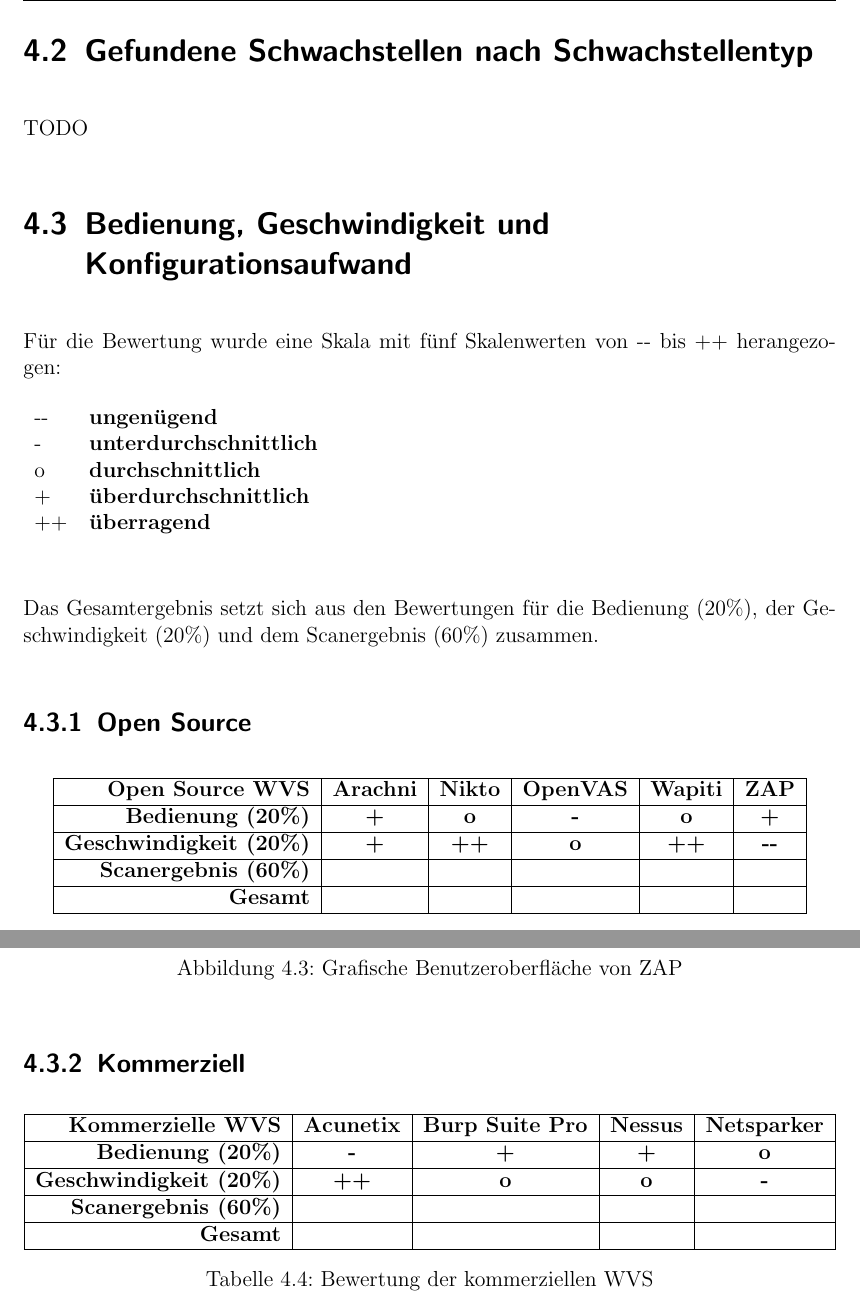
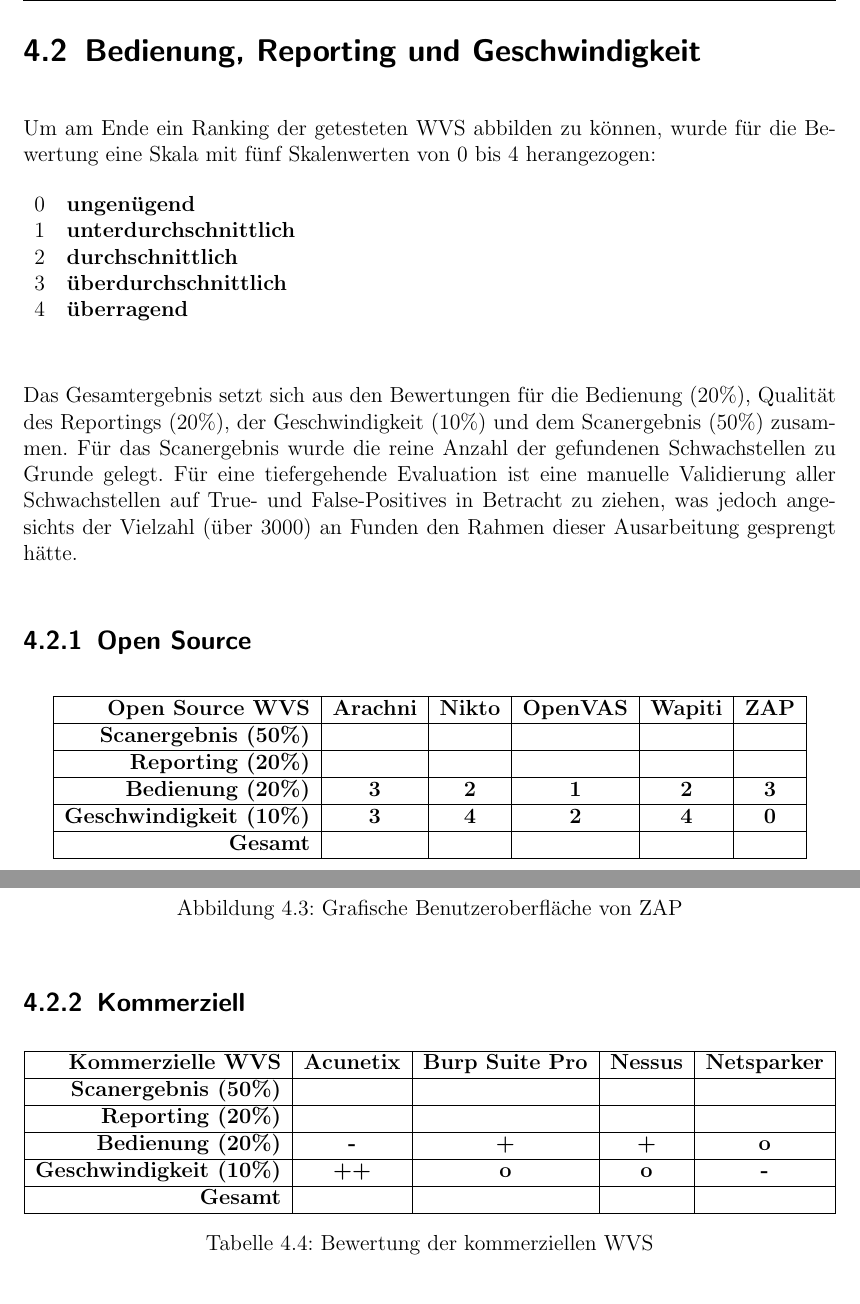
Before and after one commit to GitGottt/-k-h-G-, a LaTeX thesis (thesis.tex): two parts of pages 19 and 22 of 37, joined at a grey line, cut at the place of the change. Compiled offline with pdfLaTeX.

Commit message:
Skala numerisch

```diff
--- a/thesis.tex
+++ b/thesis.tex
@@ -433,20 +430,19 @@
       \end{tabular}
       \caption[Gefundene Schwachstellen der kommerziellen WVS]{Gefundene Schwachstellen der kommerziellen WVS}
     \end{table}
-  \section{Gefundene Schwachstellen nach Schwachstellentyp}
-  TODO
-  \section{Bedienung, Geschwindigkeit und Konfigurationsaufwand}
-   Für die Bewertung wurde eine Skala mit fünf Skalenwerten von -{}- bis ++ herangezogen:
+
+  \section{Bedienung, Reporting und Geschwindigkeit}
+   Um am Ende ein Ranking der getesteten WVS abbilden zu können, wurde für die Bewertung eine Skala mit fünf Skalenwerten von 0 bis 4 herangezogen:
    \begin{table}[H]
       \begin{tabular}{ll}
-      -{}-         & \textbf{ungenügend}             \\
-      -            & \textbf{unterdurchschnittlich}  \\
-      o            & \textbf{durchschnittlich}       \\
-      +            & \textbf{überdurchschnittlich}   \\
-      ++           & \textbf{überragend}
+      0         & \textbf{ungenügend}             \\
+      1         & \textbf{unterdurchschnittlich}  \\
+      2         & \textbf{durchschnittlich}       \\
+      3         & \textbf{überdurchschnittlich}   \\
+      4         & \textbf{überragend}
       \end{tabular}
     \end{table}
-    Das Gesamtergebnis setzt sich aus den Bewertungen für die Bedienung (20\%), der Geschwindigkeit (20\%) und dem Scanergebnis (60\%) zusammen.
+    Das Gesamtergebnis setzt sich aus den Bewertungen für die Bedienung (20\%), Qualität des Reportings (20\%), der Geschwindigkeit (10\%) und dem Scanergebnis (50\%) zusammen. Für das Scanergebnis wurde die reine Anzahl der gefundenen Schwachstellen zu Grunde gelegt. Für eine tiefergehende Evaluation ist eine manuelle Validierung aller Schwachstellen auf True- und False-Positives in Betracht zu ziehen, was jedoch angesichts der Vielzahl (über 3000) an Funden den Rahmen dieser Ausarbeitung gesprengt hätte.
 
     \subsection{Open Source}
       \begin{table}[H]
@@ -455,13 +451,15 @@
         \hline
         \textbf{Open Source WVS}            & \textbf{Arachni} & \textbf{Nikto} & \textbf{OpenVAS} & \textbf{Wapiti} & \textbf{ZAP}  \\
         \hline
-        \textbf{Bedienung (20\%)}       & \textbf{+}       & \textbf{o}     & \textbf{-}       & \textbf{o}      & \textbf{+}                 \\
+        \textbf{Scanergebnis (50\%)}    &                  &                &                  &                 &                   \\
         \hline
-        \textbf{Geschwindigkeit (20\%)} & \textbf{+}       & \textbf{++}    & \textbf{o}       & \textbf{++}     & \textbf{-{}-}                \\
+        \textbf{Reporting (20\%)}       &                  &                &                  &                 &                   \\
         \hline
-        \textbf{Scanergebnis (60\%)}    &                  &                &                  &                 &                            \\
+        \textbf{Bedienung (20\%)}       & \textbf{3}       & \textbf{2}     & \textbf{1}       & \textbf{2}      & \textbf{3}        \\
         \hline
-        \textbf{Gesamt}                 &                  &                &                  &                 &                            \\
+        \textbf{Geschwindigkeit (10\%)} & \textbf{3}       & \textbf{4}    & \textbf{2}       & \textbf{4}     & \textbf{0}          \\
+        \hline
+        \textbf{Gesamt}                 &                  &                &                  &                 &                   \\
         \hline
         \end{tabular}
         \caption[Bewertung der Open Source WVS]{Bewertung der Open Source WVS}
@@ -504,11 +502,13 @@
       \hline
       \textbf{Kommerzielle WVS}       & \textbf{Acunetix} & \textbf{Burp Suite Pro} & \textbf{Nessus} & \textbf{Netsparker}  \\
       \hline
+      \textbf{Scanergebnis (50\%)}    &                   &                         &                 &                      \\
+      \hline
+      \textbf{Reporting (20\%)}       &                   &                         &                 &                      \\
+      \hline
       \textbf{Bedienung (20\%)}       & \textbf{-}        & \textbf{+}              & \textbf{+}      & \textbf{o}           \\
       \hline
-      \textbf{Geschwindigkeit (20\%)} & \textbf{++}       & \textbf{o}              & \textbf{o}      & \textbf{-}           \\
-      \hline
-      \textbf{Scanergebnis (60\%)}    &                   &                         &                 &                      \\
+      \textbf{Geschwindigkeit (10\%)} & \textbf{++}       & \textbf{o}              & \textbf{o}      & \textbf{-}           \\
       \hline
       \textbf{Gesamt}                 &                   &                         &                 &                      \\
       \hline
```
Also changed, not shown: thesis.tex (11 more changed lines).
